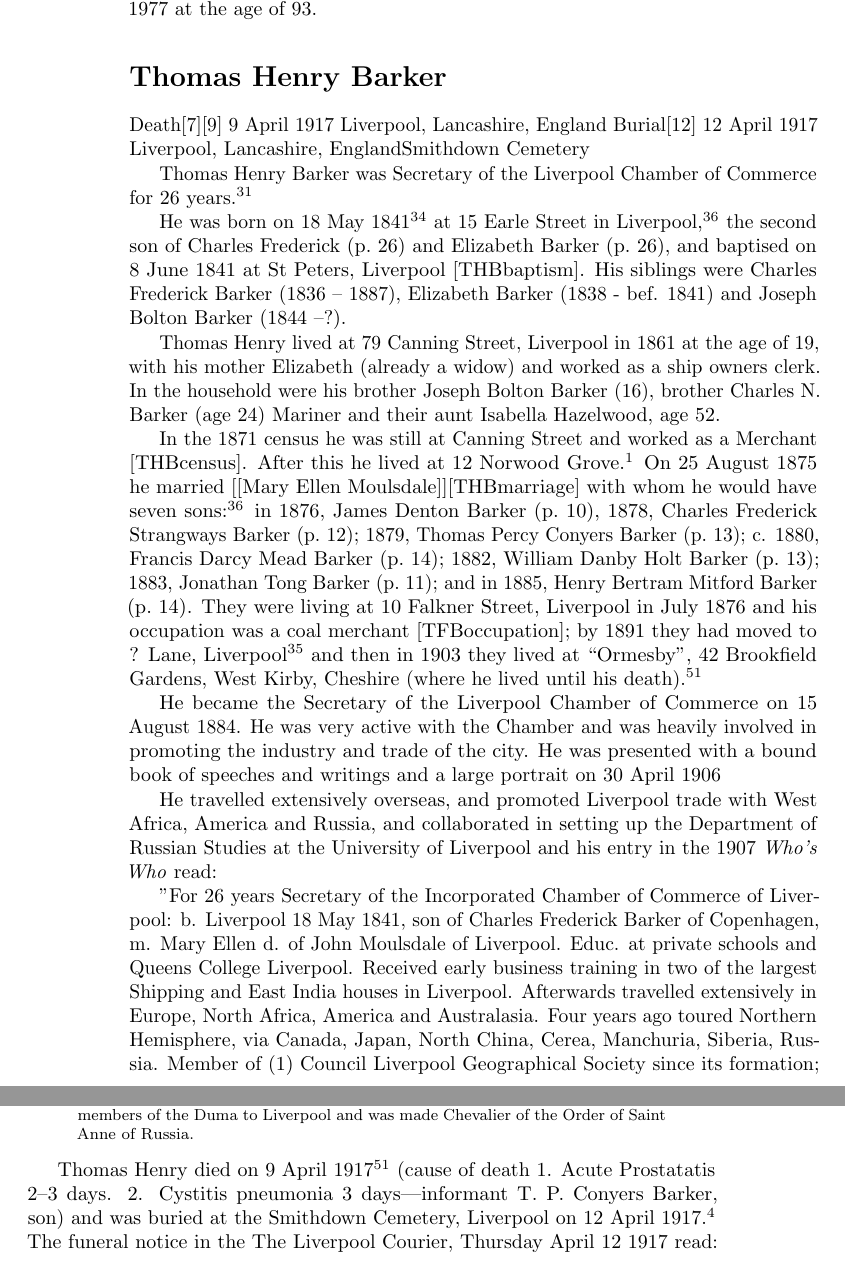
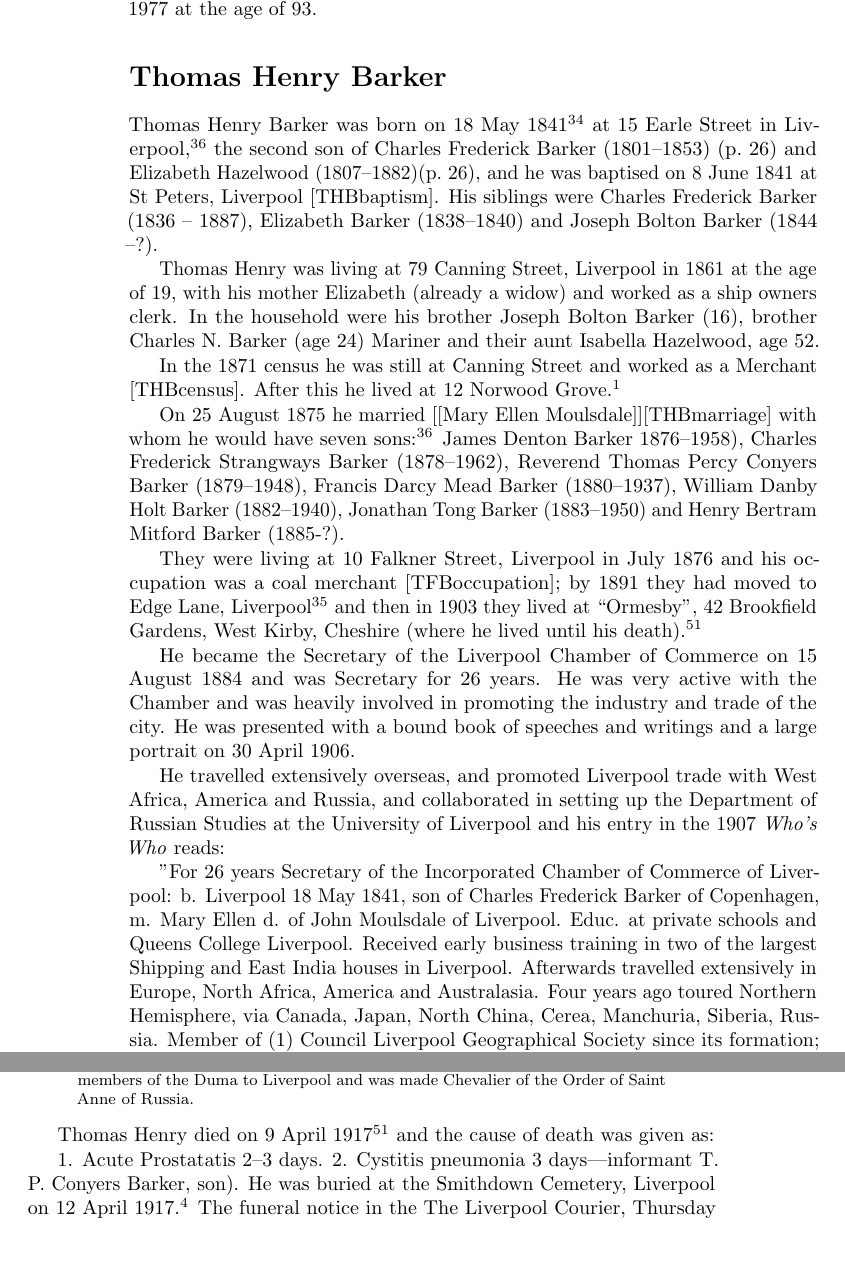
Before and after one commit to samwilson/cfb, a LaTeX book (main.tex, which reads biographies/Thomas_Henry_Barker.tex): two parts of pages 20 and 21 of 33, joined at a grey line, cut so that both start at the same text, the shorter picture padded with empty space. Compiled offline with pdfLaTeX.

Commit message:
Update Thomas_Henry_Barker.tex

```diff
--- a/biographies/Thomas_Henry_Barker.tex
+++ b/biographies/Thomas_Henry_Barker.tex
@@ -1,27 +1,22 @@
 \biohead{Thomas Henry Barker}{ThomasHenryBarker}{}
 
-Death[7][9] 	9 April 1917 	Liverpool, Lancashire, England
-Burial[12] 	12 April 1917 	Liverpool, Lancashire, EnglandSmithdown Cemetery
 
-Thomas Henry Barker was Secretary of the Liverpool Chamber of Commerce for 26 years.\cite{THBbio}
 
-He was born on 18 May 1841\cite{THBbirth} at 15 Earle Street in Liverpool,\cite{THBplantagenets} the second son of Charles Frederick (\p{Charles_Frederick_Barker}) and Elizabeth Barker (\p{Elizabeth_Hazelwood}), and baptised on 8 June 1841 at St Peters, Liverpool [THBbaptism].  His siblings were Charles Frederick Barker (1836 -- 1887),  Elizabeth Barker (1838 - bef. 1841) and Joseph Bolton Barker (1844 --?).
+Thomas Henry Barker was born on 18 May 1841\cite{THBbirth} at 15 Earle Street in Liverpool,\cite{THBplantagenets} the second son of Charles Frederick Barker (1801--1853) (\p{Charles_Frederick_Barker}) and Elizabeth Hazelwood (1807--1882)(\p{Elizabeth_Hazelwood}), and he was baptised on 8 June 1841 at St Peters, Liverpool [THBbaptism].  His siblings were Charles Frederick Barker (1836 -- 1887),  Elizabeth Barker (1838--1840) and Joseph Bolton Barker (1844 --?).
 
-Thomas Henry lived at 79 Canning Street, Liverpool in 1861 at the age of 19, with his mother Elizabeth (already a widow) and worked as a ship owners clerk.  In the household were his brother Joseph Bolton Barker (16), brother Charles N. Barker (age 24) Mariner and their aunt Isabella Hazelwood, age 52.
+Thomas Henry was living at 79 Canning Street, Liverpool in 1861 at the age of 19, with his mother Elizabeth (already a widow) and worked as a ship owners clerk.  In the household were his brother Joseph Bolton Barker (16), brother Charles N. Barker (age 24) Mariner and their aunt Isabella Hazelwood, age 52.
 
-In the 1871 census he was still at Canning Street and worked as a Merchant [THBcensus]. After this he lived at 12 Norwood Grove.\cite{THBcensus} On 25 August 1875 he married [[Mary Ellen Moulsdale]][THBmarriage] with whom he would have seven sons:\cite{THBplantagenets}
-in 1876, James Denton Barker (\p{James_Denton_Barker}),
-1878, Charles Frederick Strangways Barker (\p{CharlesFrederickStrangewaysBarker});
-1879, Thomas Percy Conyers Barker (\p{ThomasPercyConyersBarker});
-c. 1880, Francis Darcy Mead Barker (\p{FrancisDarcyMeadBarker});
-1882, William Danby Holt Barker (\p{WilliamDanbyHoltBarker});
-1883, Jonathan Tong Barker (\p{JonathanTongBarker}); and in
-1885, Henry Bertram Mitford Barker (\p{HenryBertramMitfordBarker}).
-They were living at 10 Falkner Street, Liverpool in July 1876 and his occupation was a coal merchant [TFBoccupation];  by 1891 they had moved to ? Lane, Liverpool\cite{THBresidence} and then in 1903 they lived at ``Ormesby'', 42 Brookfield Gardens, West Kirby, Cheshire (where he lived until his death).\cite{THBdeathcert}
+In the 1871 census he was still at Canning Street and worked as a Merchant [THBcensus]. After this he lived at 12 Norwood Grove.\cite{THBcensus}
 
-He became the Secretary of the Liverpool Chamber of Commerce on 15 August 1884.  He was very active with the Chamber and was heavily involved in promoting the industry and trade of the city.  He was presented with a bound book of speeches and writings and a large portrait on 30 April 1906
 
-He travelled extensively overseas, and promoted Liverpool trade with West Africa, America and Russia, and collaborated in setting up the Department of Russian Studies at the University of Liverpool and his entry in  the 1907 \emph{Who's Who} read:
+ On 25 August 1875 he married [[Mary Ellen Moulsdale]][THBmarriage] with whom he would have seven sons:\cite{THBplantagenets}  James Denton Barker 1876--1958), Charles Frederick Strangways Barker (1878--1962), Reverend Thomas Percy Conyers Barker (1879--1948), Francis Darcy Mead Barker (1880--1937), William Danby Holt Barker (1882--1940),
+Jonathan Tong Barker (1883--1950) and Henry Bertram Mitford Barker (1885-?).
+
+They were living at 10 Falkner Street, Liverpool in July 1876 and his occupation was a coal merchant [TFBoccupation];  by 1891 they had moved to Edge Lane, Liverpool\cite{THBresidence} and then in 1903 they lived at ``Ormesby'', 42 Brookfield Gardens, West Kirby, Cheshire (where he lived until his death).\cite{THBdeathcert}
+
+He became the Secretary of the Liverpool Chamber of Commerce on 15 August 1884 and was Secretary for 26 years.  He was very active with the Chamber and was heavily involved in promoting the industry and trade of the city.  He was presented with a bound book of speeches and writings and a large portrait on 30 April 1906.
+
+He travelled extensively overseas, and promoted Liverpool trade with West Africa, America and Russia, and collaborated in setting up the Department of Russian Studies at the University of Liverpool and his entry in  the 1907 \emph{Who's Who} reads:
 
 "For 26 years Secretary of the Incorporated Chamber of Commerce of Liverpool: b. Liverpool 18 May 1841, son of Charles Frederick Barker of Copenhagen, m. Mary Ellen d. of John Moulsdale of Liverpool. Educ. at private schools and Queens College Liverpool. Received early business training in two of the largest Shipping and East India houses in Liverpool. Afterwards travelled extensively in Europe, North Africa, America and Australasia. Four years ago toured Northern Hemisphere, via Canada, Japan, North China, Cerea, Manchuria, Siberia, Russia. Member of (1) Council Liverpool Geographical Society since its formation; (2)Committee of City of Liverpool School of Commerce, and (3) of Liverpool Committee of Trinity College, London; also of Surtees Society, Yorkshire Archaeological Society, Yorkshire Parish Register and Thoresby Societies. Author of many widely circulated Reports on Railway legislation, facilities and Schemes, Charges of the Port of Liverpool, Affairs of West Africa, including Niger, Affairs of the East and other subjects relating to Commerce. Member of Constitutional and Granville Clubs, London. Recreations: literature, British and Foreign, the fine arts, archaeology, \&c. Business address B10, Exchange Buildings, Liverpool. Residence: "Ormesby", West Kirby, Cheshire."
 
@@ -45,5 +40,7 @@ Some ten years ago a Russian Section was added to the Chamber.
 Mr Barker was one of a small Deputation, including the late Sir Alfred Jones, which waited upon the Czar of Russia at Cowes, subsequent to the visit of members of the Duma to Liverpool and was made Chevalier of the Order of Saint Anne of Russia.
 \end{quotation}
 
-Thomas Henry died on 9 April 1917\cite{THBdeathcert} (cause of death 1. Acute Prostatatis 2--3 days. 2. Cystitis pneumonia 3 days---informant T. P. Conyers Barker, son) and was buried at the Smithdown Cemetery, Liverpool on 12 April 1917.\cite{ToxtethBarker20} The funeral notice in the The Liverpool Courier, Thursday April 12 1917 read:
+Thomas Henry died on 9 April 1917\cite{THBdeathcert} and the cause of death was given as:
+
+ 1. Acute Prostatatis 2--3 days. 2. Cystitis pneumonia 3 days---informant T. P. Conyers Barker, son).  He was buried at the Smithdown Cemetery, Liverpool on 12 April 1917.\cite{ToxtethBarker20} The funeral notice in the The Liverpool Courier, Thursday April 12 1917 read:
 ``Barker April 9 at Ormesby, West Kirby in his 76th year, Thomas Henry Barker the beloved husband of Mary Ellen Barker for many years Secretary of the Liverpool Chamber of Commerce. Interment at Smithdown Cemetery today (Thursday) at 2.30pm. (Friends kindly accept this, the only intimation).''
```
